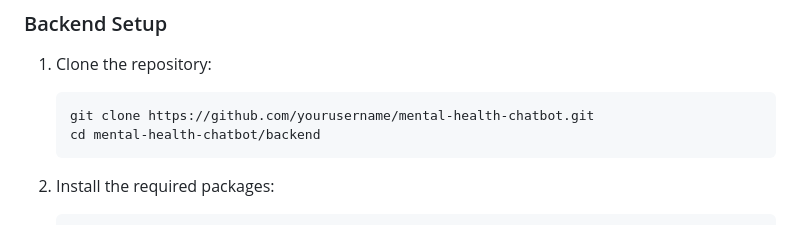
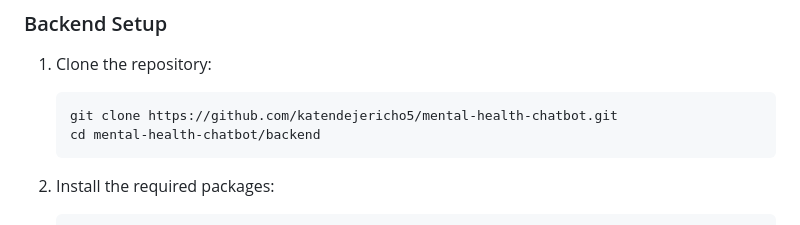
Before and after one commit to katendejericho5/mental-health-bot2, a Markdown page: README.md, the part around the change. GitHub-like rendering.

````diff
--- a/README.md
+++ b/README.md
@@ -54,7 +54,7 @@ The WellCareBot is designed to act as a virtual psychotherapist, utilizing a com
 
 1. Clone the repository:
    ```bash
-   git clone https://github.com/yourusername/mental-health-chatbot.git
+   git clone https://github.com/katendejericho5/mental-health-chatbot.git
    cd mental-health-chatbot/backend
    ```
 
````
